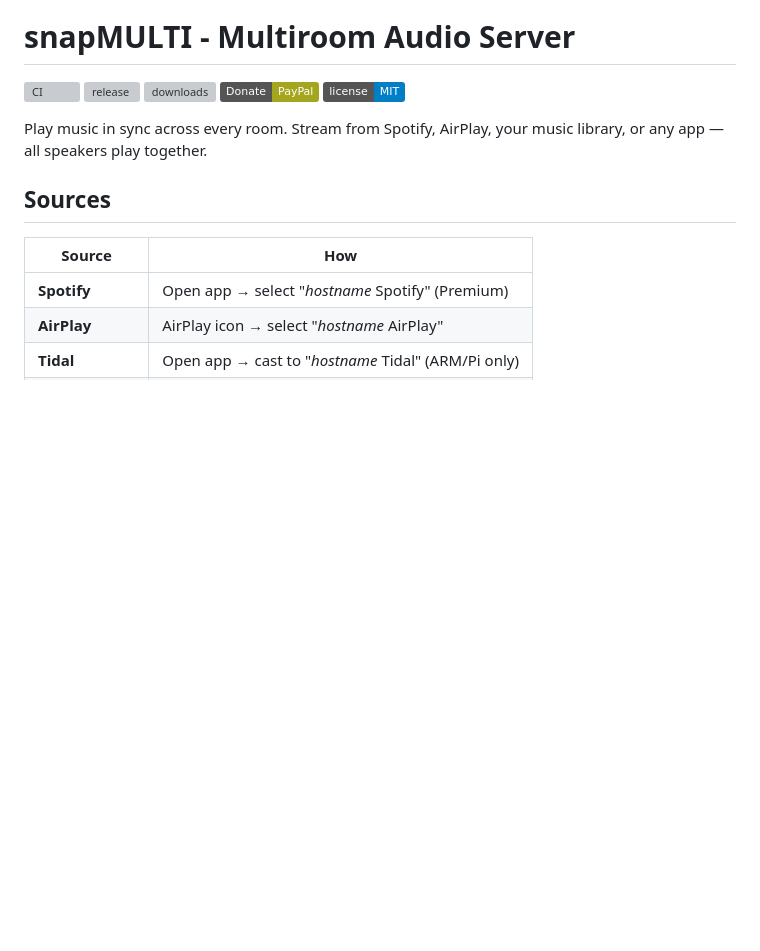
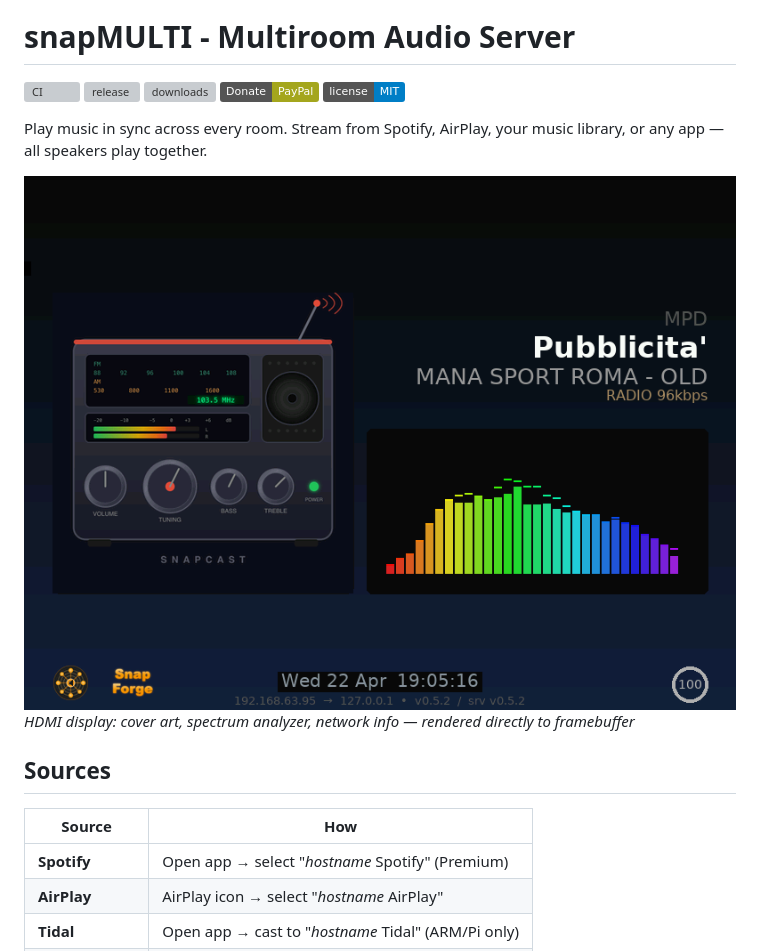
Before and after one commit to lollonet/snapMULTI, a Markdown page: README.md, the part around the change. Drawn GitHub-style; pictures changed too: docs/images/display-screenshot.png (added); badges without logos; blank space fills up the shorter version; grey boxes are pictures that could not be loaded.

Commit message:
docs: add framebuffer display screenshot to README
Captured from snapvideo (Pi 4, both mode, overlayroot active).
Shows cover art, spectrum analyzer, network info, volume.

Co-Authored-By: Claude Opus 4.6 (1M context) <noreply@anthropic.com>

```diff
--- a/README.md
+++ b/README.md
@@ -9,6 +9,9 @@
 [![License](https://img.shields.io/badge/license-MIT-blue.svg)](LICENSE)
 
 Play music in sync across every room. Stream from Spotify, AirPlay, your music library, or any app — all speakers play together.
+
+![snapMULTI framebuffer display](docs/images/display-screenshot.png)
+*HDMI display: cover art, spectrum analyzer, network info — rendered directly to framebuffer*
 
 ## Sources
 
```
